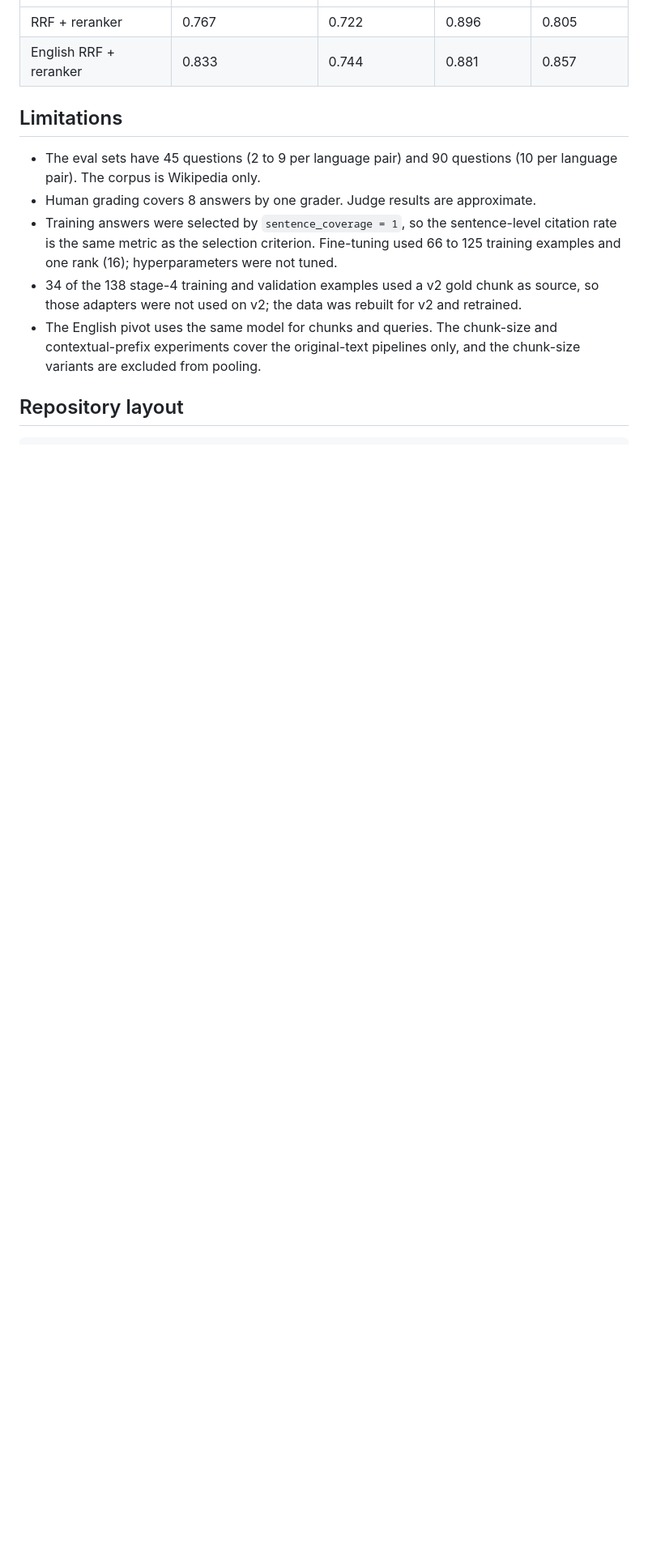
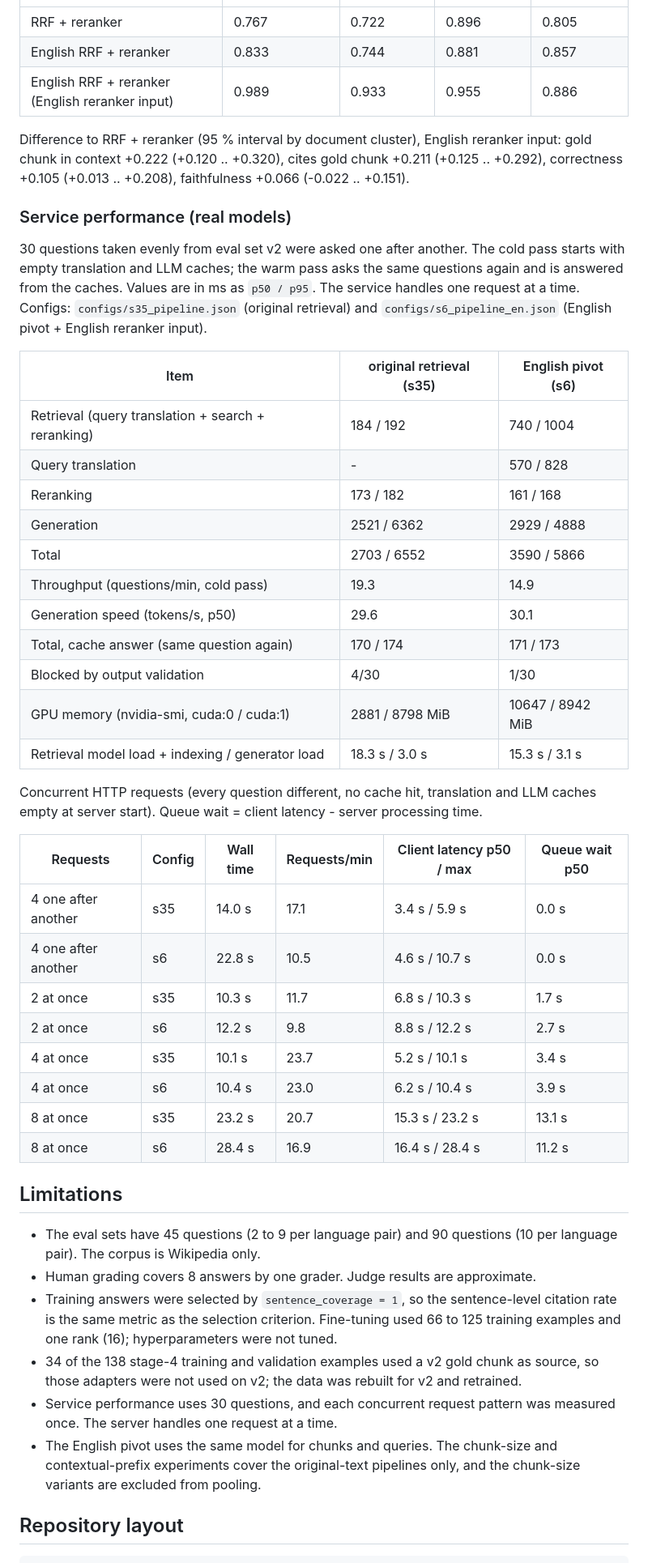
Before and after one commit to Juunary/bearing-rag-bench, a Markdown page: README.en.md, the part around one of its changes. Shown at 81% size. Drawn GitHub-style; blank space fills up the shorter version.

```diff
--- a/README.en.md
+++ b/README.en.md
@@ -223,6 +227,40 @@ Base bf16 model with contexts from different retrieval results:
 |---|---|---|---|---|
 | RRF + reranker | 0.767 | 0.722 | 0.896 | 0.805 |
 | English RRF + reranker | 0.833 | 0.744 | 0.881 | 0.857 |
+| English RRF + reranker (English reranker input) | 0.989 | 0.933 | 0.955 | 0.886 |
+
+Difference to RRF + reranker (95 % interval by document cluster), English reranker input: gold chunk in context +0.222 (+0.120 .. +0.320), cites gold chunk +0.211 (+0.125 .. +0.292), correctness +0.105 (+0.013 .. +0.208), faithfulness +0.066 (-0.022 .. +0.151).
+
+### Service performance (real models)
+
+30 questions taken evenly from eval set v2 were asked one after another. The cold pass starts with empty translation and LLM caches; the warm pass asks the same questions again and is answered from the caches. Values are in ms as `p50 / p95`. The service handles one request at a time. Configs: `configs/s35_pipeline.json` (original retrieval) and `configs/s6_pipeline_en.json` (English pivot + English reranker input).
+
+| Item | original retrieval (s35) | English pivot (s6) |
+|---|---|---|
+| Retrieval (query translation + search + reranking) | 184 / 192 | 740 / 1004 |
+| Query translation | - | 570 / 828 |
+| Reranking | 173 / 182 | 161 / 168 |
+| Generation | 2521 / 6362 | 2929 / 4888 |
+| Total | 2703 / 6552 | 3590 / 5866 |
+| Throughput (questions/min, cold pass) | 19.3 | 14.9 |
+| Generation speed (tokens/s, p50) | 29.6 | 30.1 |
+| Total, cache answer (same question again) | 170 / 174 | 171 / 173 |
+| Blocked by output validation | 4/30 | 1/30 |
+| GPU memory (nvidia-smi, cuda:0 / cuda:1) | 2881 / 8798 MiB | 10647 / 8942 MiB |
+| Retrieval model load + indexing / generator load | 18.3 s / 3.0 s | 15.3 s / 3.1 s |
+
+Concurrent HTTP requests (every question different, no cache hit, translation and LLM caches empty at server start). Queue wait = client latency - server processing time.
+
+| Requests | Config | Wall time | Requests/min | Client latency p50 / max | Queue wait p50 |
+|---|---|---|---|---|---|
+| 4 one after another | s35 | 14.0 s | 17.1 | 3.4 s / 5.9 s | 0.0 s |
+| 4 one after another | s6 | 22.8 s | 10.5 | 4.6 s / 10.7 s | 0.0 s |
+| 2 at once | s35 | 10.3 s | 11.7 | 6.8 s / 10.3 s | 1.7 s |
+| 2 at once | s6 | 12.2 s | 9.8 | 8.8 s / 12.2 s | 2.7 s |
+| 4 at once | s35 | 10.1 s | 23.7 | 5.2 s / 10.1 s | 3.4 s |
+| 4 at once | s6 | 10.4 s | 23.0 | 6.2 s / 10.4 s | 3.9 s |
+| 8 at once | s35 | 23.2 s | 20.7 | 15.3 s / 23.2 s | 13.1 s |
+| 8 at once | s6 | 28.4 s | 16.9 | 16.4 s / 28.4 s | 11.2 s |
 
 ## Limitations
 
@@ -230,6 +268,7 @@ Base bf16 model with contexts from different retrieval results:
 - Human grading covers 8 answers by one grader. Judge results are approximate.
 - Training answers were selected by `sentence_coverage = 1`, so the sentence-level citation rate is the same metric as the selection criterion. Fine-tuning used 66 to 125 training examples and one rank (16); hyperparameters were not tuned.
 - 34 of the 138 stage-4 training and validation examples used a v2 gold chunk as source, so those adapters were not used on v2; the data was rebuilt for v2 and retrained.
+- Service performance uses 30 questions, and each concurrent request pattern was measured once. The server handles one request at a time.
 - The English pivot uses the same model for chunks and queries. The chunk-size and contextual-prefix experiments cover the original-text pipelines only, and the chunk-size variants are excluded from pooling.
 
 ## Repository layout
```
Also changed, not shown: other parts of README.en.md (+4 -0 lines), README.md (+39 -0 lines).
